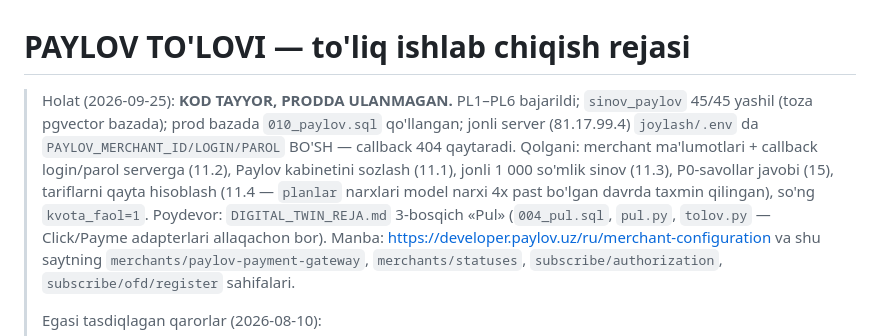
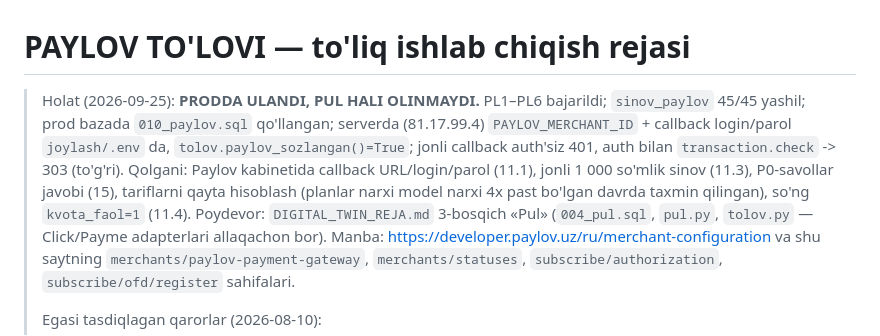
Before and after one commit to Sarabek17/virtaks, a Markdown page: PAYLOV_REJA.md, the part around the change. Drawn GitHub-style.

Commit message:
docs(paylov): prodda ulangan holat qayd etildi
Co-Authored-By: Claude Opus 5.5 <noreply@anthropic.com>

```diff
--- a/PAYLOV_REJA.md
+++ b/PAYLOV_REJA.md
@@ -1,14 +1,14 @@
 # PAYLOV TO'LOVI — to'liq ishlab chiqish rejasi
 
-> Holat (2026-09-25): **KOD TAYYOR, PRODDA ULANMAGAN.** PL1–PL6 bajarildi;
-> `sinov_paylov` 45/45 yashil (toza pgvector bazada); prod bazada
-> `010_paylov.sql` qo'llangan; jonli server (81.17.99.4) `joylash/.env` da
-> `PAYLOV_MERCHANT_ID/LOGIN/PAROL` BO'SH — callback 404 qaytaradi.
-> Qolgani: merchant ma'lumotlari + callback login/parol serverga (11.2),
-> Paylov kabinetini sozlash (11.1), jonli 1 000 so'mlik sinov (11.3),
-> P0-savollar javobi (15), tariflarni qayta hisoblash (11.4 — `planlar`
-> narxlari model narxi 4x past bo'lgan davrda taxmin qilingan),
-> so'ng `kvota_faol=1`.
+> Holat (2026-09-25): **PRODDA ULANDI, PUL HALI OLINMAYDI.** PL1–PL6
+> bajarildi; `sinov_paylov` 45/45 yashil; prod bazada `010_paylov.sql`
+> qo'llangan; serverda (81.17.99.4) `PAYLOV_MERCHANT_ID` + callback
+> login/parol `joylash/.env` da, `tolov.paylov_sozlangan()=True`; jonli
+> callback auth'siz 401, auth bilan `transaction.check` -> 303 (to'g'ri).
+> Qolgani: Paylov kabinetida callback URL/login/parol (11.1), jonli
+> 1 000 so'mlik sinov (11.3), P0-savollar javobi (15), tariflarni qayta
+> hisoblash (planlar narxi model narxi 4x past bo'lgan davrda taxmin
+> qilingan), so'ng `kvota_faol=1` (11.4).
 > Poydevor: `DIGITAL_TWIN_REJA.md` 3-bosqich «Pul» (`004_pul.sql`, `pul.py`,
 > `tolov.py` — Click/Payme adapterlari allaqachon bor).
 > Manba: https://developer.paylov.uz/ru/merchant-configuration va shu
```
